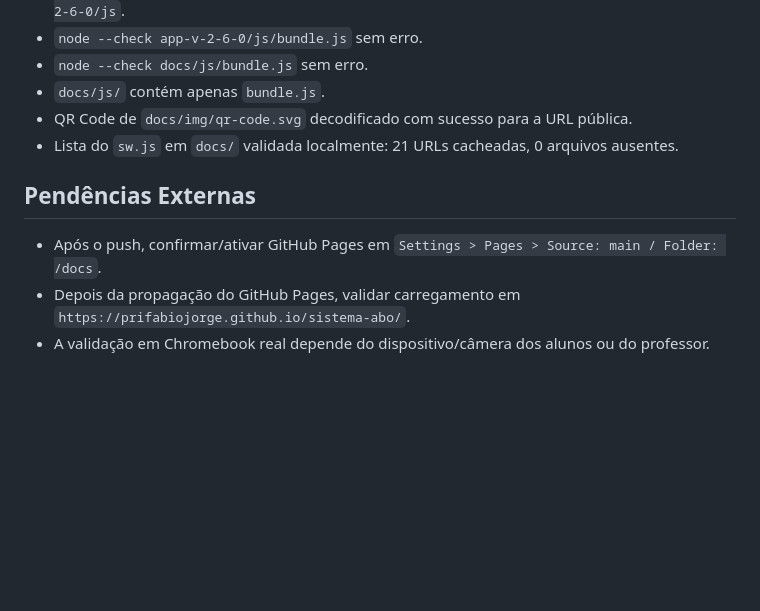
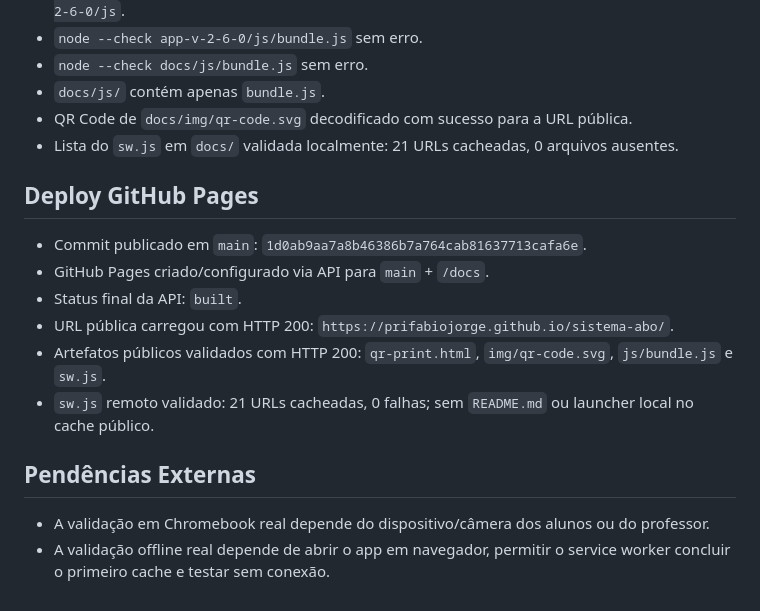
Before and after one commit to prifabiojorge/sistema-abo, a Markdown page: memoria/21_CHANGELOG_v2.6.md, the part around the change. Drawn GitHub-style; blank space fills up the shorter version.

Commit message:
docs: registra deploy GitHub Pages v2.6.0

```diff
--- a/memoria/21_CHANGELOG_v2.6.md
+++ b/memoria/21_CHANGELOG_v2.6.md
@@ -60,8 +60,16 @@ Permitir que alunos em Chromebook acessem o ABO Pai d'égua por QR Code, usando
 - QR Code de `docs/img/qr-code.svg` decodificado com sucesso para a URL pública.
 - Lista do `sw.js` em `docs/` validada localmente: 21 URLs cacheadas, 0 arquivos ausentes.
 
+## Deploy GitHub Pages
+
+- Commit publicado em `main`: `1d0ab9aa7a8b46386b7a764cab81637713cafa6e`.
+- GitHub Pages criado/configurado via API para `main` + `/docs`.
+- Status final da API: `built`.
+- URL pública carregou com HTTP 200: `https://prifabiojorge.github.io/sistema-abo/`.
+- Artefatos públicos validados com HTTP 200: `qr-print.html`, `img/qr-code.svg`, `js/bundle.js` e `sw.js`.
+- `sw.js` remoto validado: 21 URLs cacheadas, 0 falhas; sem `README.md` ou launcher local no cache público.
+
 ## Pendências Externas
 
-- Após o push, confirmar/ativar GitHub Pages em `Settings > Pages > Source: main / Folder: /docs`.
-- Depois da propagação do GitHub Pages, validar carregamento em `https://prifabiojorge.github.io/sistema-abo/`.
 - A validação em Chromebook real depende do dispositivo/câmera dos alunos ou do professor.
+- A validação offline real depende de abrir o app em navegador, permitir o service worker concluir o primeiro cache e testar sem conexão.
```
Also changed, not shown: memoria/20_PLANO_QR_CHROMEBOOK.md (+2 -2 lines), memoria/STATUS.md (+4 -3 lines).
